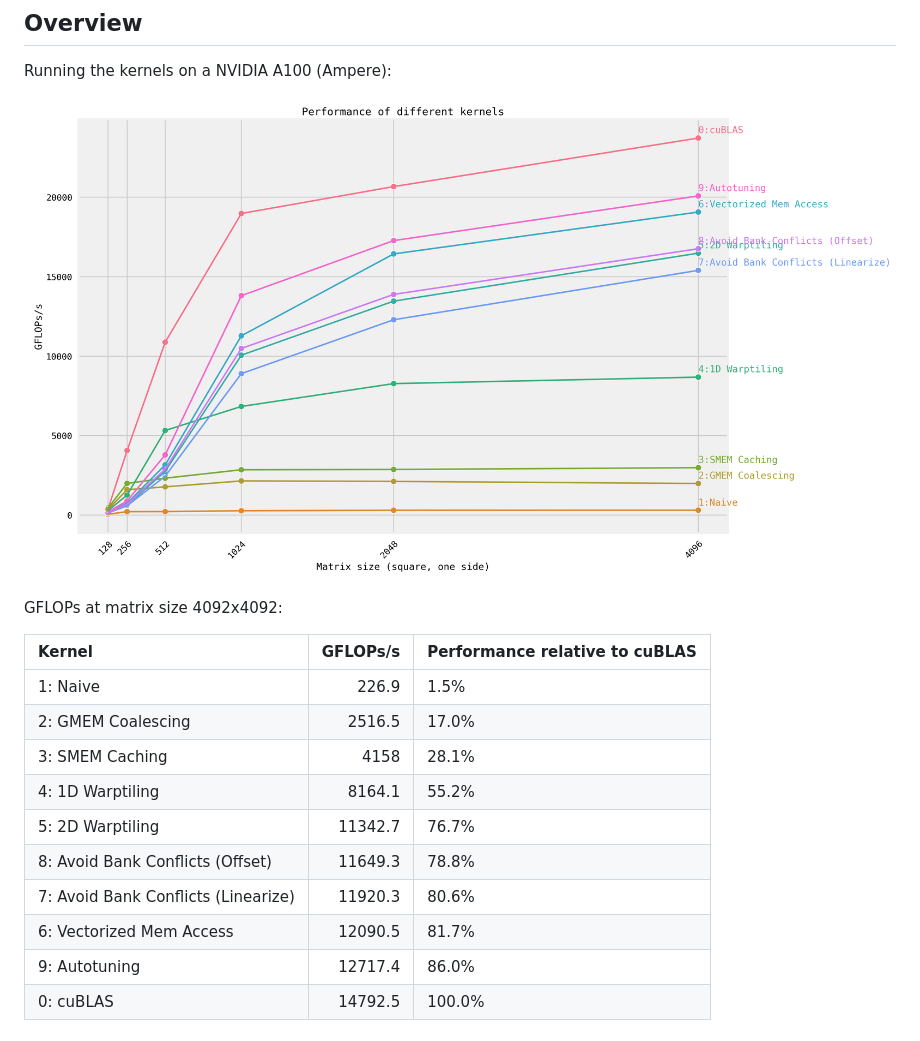
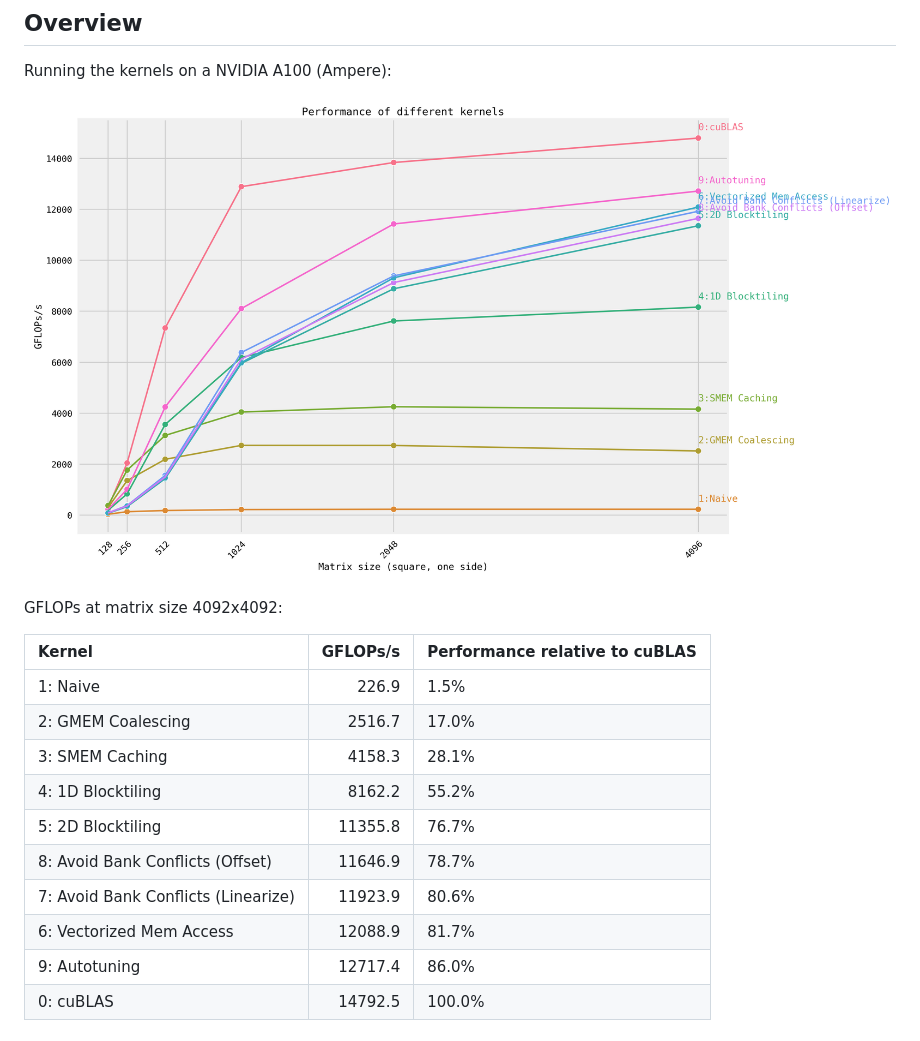
Before and after one commit to siboehm/SGEMM_CUDA, a Markdown page: README.md, the part around the change. Rendered like a GitHub page; pictures changed too: benchmark_results.png.

Commit message:
Update plots

```diff
--- a/README.md
+++ b/README.md
@@ -15,13 +15,13 @@ GFLOPs at matrix size 4092x4092:
 | Kernel                              |   GFLOPs/s | Performance relative to cuBLAS   |
 |:------------------------------------|-----------:|:---------------------------------|
 | 1: Naive                            |      226.9 | 1.5%                             |
-| 2: GMEM Coalescing                  |     2516.5 | 17.0%                            |
-| 3: SMEM Caching                     |     4158   | 28.1%                            |
-| 4: 1D Warptiling                    |     8164.1 | 55.2%                            |
-| 5: 2D Warptiling                    |    11342.7 | 76.7%                            |
-| 8: Avoid Bank Conflicts (Offset)    |    11649.3 | 78.8%                            |
-| 7: Avoid Bank Conflicts (Linearize) |    11920.3 | 80.6%                            |
-| 6: Vectorized Mem Access            |    12090.5 | 81.7%                            |
+| 2: GMEM Coalescing                  |     2516.7 | 17.0%                            |
+| 3: SMEM Caching                     |     4158.3 | 28.1%                            |
+| 4: 1D Blocktiling                   |     8162.2 | 55.2%                            |
+| 5: 2D Blocktiling                   |    11355.8 | 76.7%                            |
+| 8: Avoid Bank Conflicts (Offset)    |    11646.9 | 78.7%                            |
+| 7: Avoid Bank Conflicts (Linearize) |    11923.9 | 80.6%                            |
+| 6: Vectorized Mem Access            |    12088.9 | 81.7%                            |
 | 9: Autotuning                       |    12717.4 | 86.0%                            |
 | 0: cuBLAS                           |    14792.5 | 100.0%                           |
 <!-- benchmark_results -->
```
Also changed, not shown: 1 other file.
